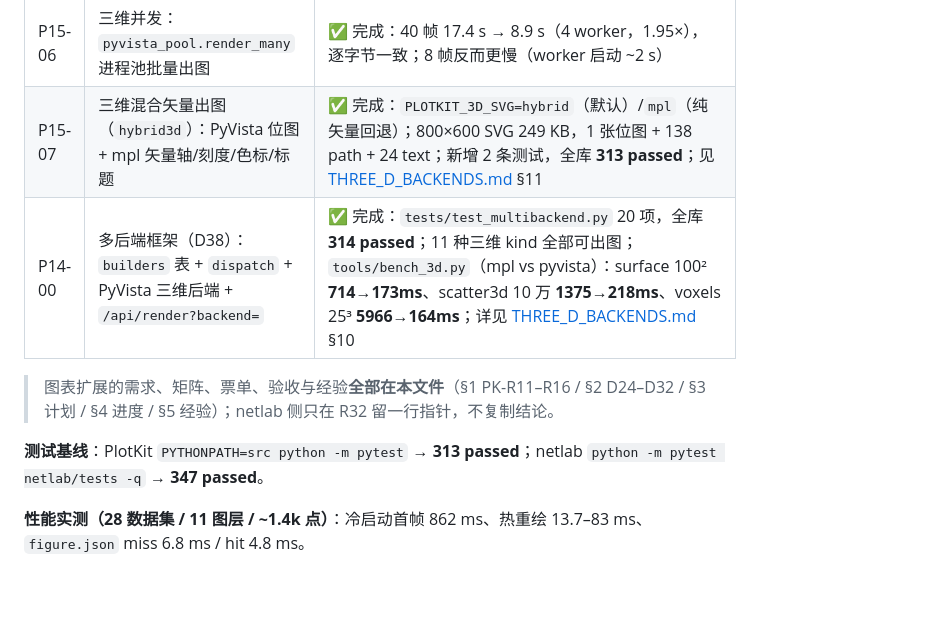
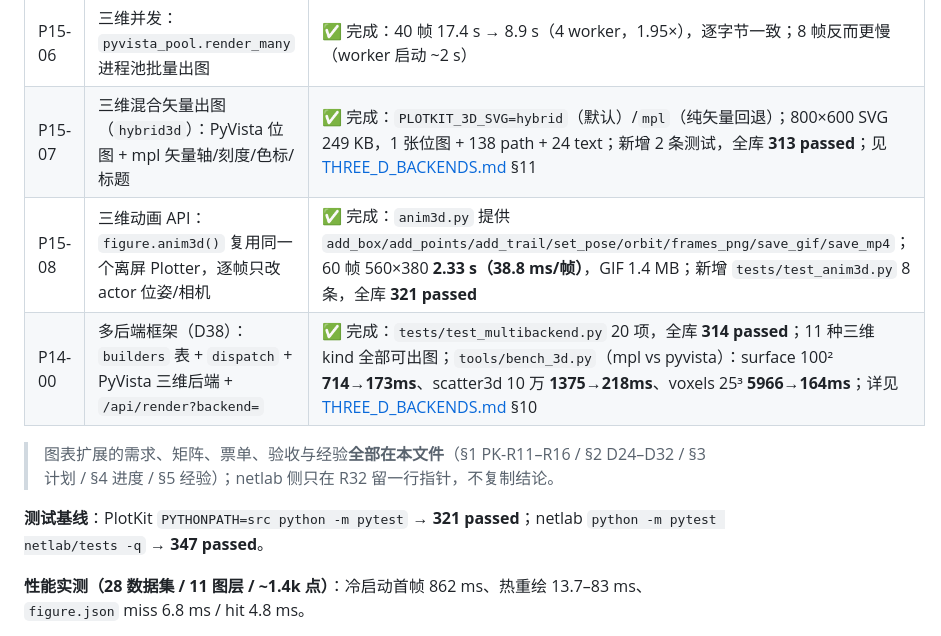
Before and after one commit to qgfn106-blip/PlotKit, a Markdown page: docs/REQUIREMENTS_AND_PROGRESS.md, the part around the change. GitHub-like rendering; blank space fills up the shorter version.

```diff
--- a/docs/REQUIREMENTS_AND_PROGRESS.md
+++ b/docs/REQUIREMENTS_AND_PROGRESS.md
@@ -280,11 +280,12 @@
 | P15-05 | 数据金字塔：超 40 万点逐级 M4 摘要，按像素挑层 | ✅ 完成：300 万点抽稀 7.3→3.2 ms（2.3×）；端到端只占 <5%，属"为将来更大数据留的口子" |
 | P15-06 | 三维并发：`pyvista_pool.render_many` 进程池批量出图 | ✅ 完成：40 帧 17.4 s → 8.9 s（4 worker，1.95×），逐字节一致；8 帧反而更慢（worker 启动 ~2 s） |
 | P15-07 | 三维混合矢量出图（`hybrid3d`）：PyVista 位图 + mpl 矢量轴/刻度/色标/标题 | ✅ 完成：`PLOTKIT_3D_SVG=hybrid`（默认）/`mpl`（纯矢量回退）；800×600 SVG 249 KB，1 张位图 + 138 path + 24 text；新增 2 条测试，全库 **313 passed**；见 [THREE_D_BACKENDS.md](THREE_D_BACKENDS.md) §11 |
+| P15-08 | 三维动画 API：`figure.anim3d()` 复用同一个离屏 Plotter，逐帧只改 actor 位姿/相机 | ✅ 完成：`anim3d.py` 提供 `add_box/add_points/add_trail/set_pose/orbit/frames_png/save_gif/save_mp4`；60 帧 560×380 **2.33 s（38.8 ms/帧）**，GIF 1.4 MB；新增 `tests/test_anim3d.py` 8 条，全库 **321 passed** |
 | P14-00 | 多后端框架（D38）：`builders` 表 + `dispatch` + PyVista 三维后端 + `/api/render?backend=` | ✅ 完成：`tests/test_multibackend.py` 20 项，全库 **314 passed**；11 种三维 kind 全部可出图；`tools/bench_3d.py`（mpl vs pyvista）：surface 100² **714→173ms**、scatter3d 10 万 **1375→218ms**、voxels 25³ **5966→164ms**；详见 [THREE_D_BACKENDS.md](THREE_D_BACKENDS.md) §10 |
 
 > 图表扩展的需求、矩阵、票单、验收与经验**全部在本文件**（§1 PK-R11–R16 / §2 D24–D32 / §3 计划 / §4 进度 / §5 经验）；netlab 侧只在 R32 留一行指针，不复制结论。
 
-**测试基线**：PlotKit `PYTHONPATH=src python -m pytest` → **313 passed**；netlab `python -m pytest netlab/tests -q` → **347 passed**。
+**测试基线**：PlotKit `PYTHONPATH=src python -m pytest` → **321 passed**；netlab `python -m pytest netlab/tests -q` → **347 passed**。
 
 **性能实测（28 数据集 / 11 图层 / ~1.4k 点）**：冷启动首帧 862 ms、热重绘 13.7–83 ms、`figure.json` miss 6.8 ms / hit 4.8 ms。
 
```
Also changed, not shown: README.md (+19 -0 lines), docs/anim3d_frame.png (added), 5 other files.
